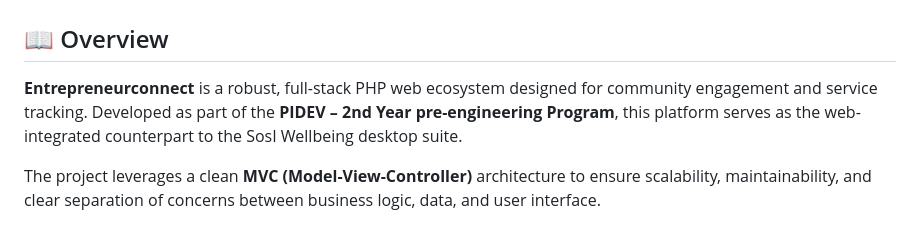
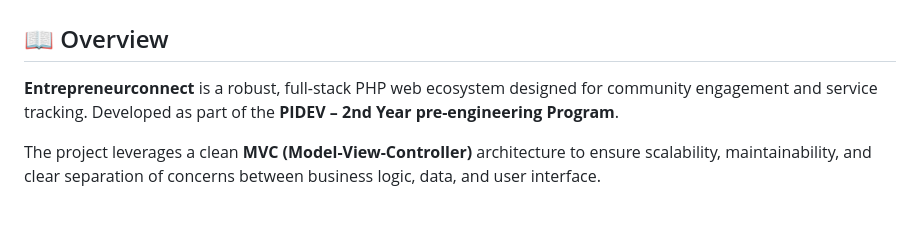
Before and after one commit to yassinegab/Innovation-_et-_entrepreuneuriat, a Markdown page: README.md, the part around the change. Drawn GitHub-style.

Commit message:
Update project overview in README
Removed mention of the SosI Wellbeing desktop suite from the overview.

```diff
--- a/README.md
+++ b/README.md
@@ -3,7 +3,7 @@
 
 ## 📖 Overview
 
-**Entrepreneurconnect** is a robust, full-stack PHP web ecosystem designed for community engagement and service tracking. Developed as part of the **PIDEV – 2nd Year pre-engineering Program**, this platform serves as the web-integrated counterpart to the SosI Wellbeing desktop suite.
+**Entrepreneurconnect** is a robust, full-stack PHP web ecosystem designed for community engagement and service tracking. Developed as part of the **PIDEV – 2nd Year pre-engineering Program**.
 
 The project leverages a clean **MVC (Model-View-Controller)** architecture to ensure scalability, maintainability, and clear separation of concerns between business logic, data, and user interface.
 
```
